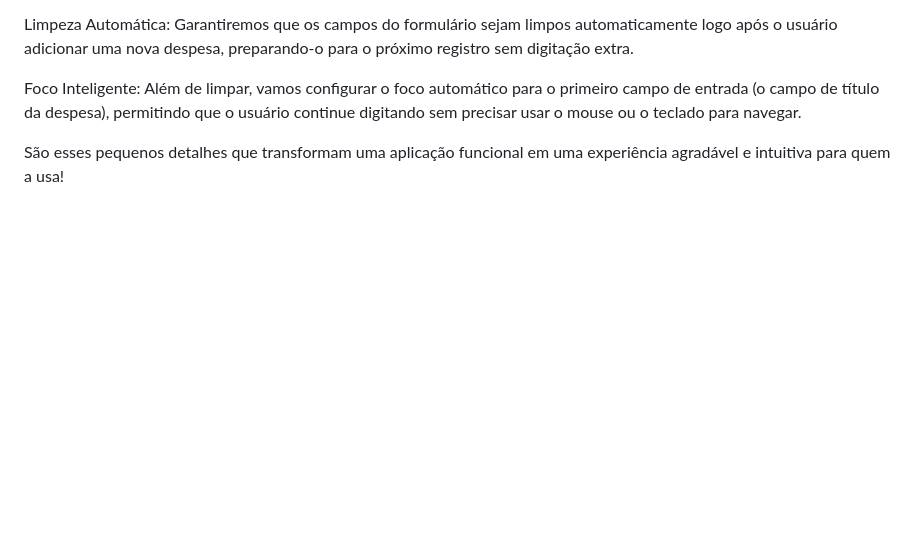
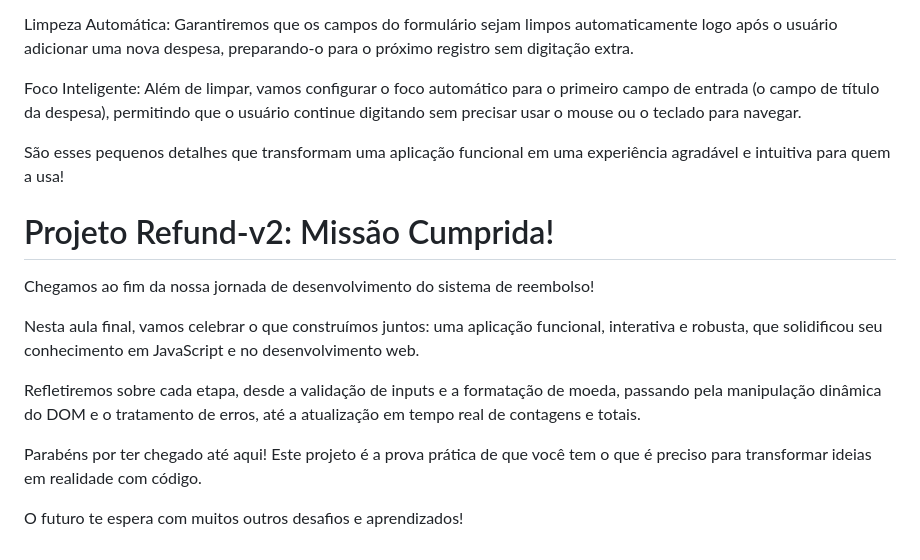
Before and after one commit to andreskull2/refund-v2, a Markdown page: notes.md, the part around the change. Rendered like a GitHub page; blank space fills up the shorter version.

Commit message:
Project closure

```diff
--- a/notes.md
+++ b/notes.md
@@ -206,3 +206,14 @@ Limpeza Automática: Garantiremos que os campos do formulário sejam limpos auto
 Foco Inteligente: Além de limpar, vamos configurar o foco automático para o primeiro campo de entrada (o campo de título da despesa), permitindo que o usuário continue digitando sem precisar usar o mouse ou o teclado para navegar.
 
 São esses pequenos detalhes que transformam uma aplicação funcional em uma experiência agradável e intuitiva para quem a usa!
+
+# Projeto Refund-v2: Missão Cumprida!
+Chegamos ao fim da nossa jornada de desenvolvimento do sistema de reembolso!
+
+Nesta aula final, vamos celebrar o que construímos juntos: uma aplicação funcional, interativa e robusta, que solidificou seu conhecimento em JavaScript e no desenvolvimento web.
+
+Refletiremos sobre cada etapa, desde a validação de inputs e a formatação de moeda, passando pela manipulação dinâmica do DOM e o tratamento de erros, até a atualização em tempo real de contagens e totais.
+
+Parabéns por ter chegado até aqui! Este projeto é a prova prática de que você tem o que é preciso para transformar ideias em realidade com código.
+
+O futuro te espera com muitos outros desafios e aprendizados!
```
